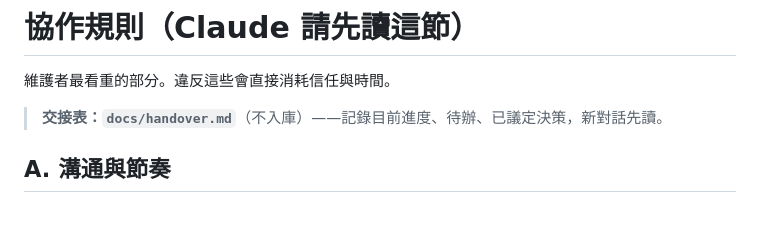
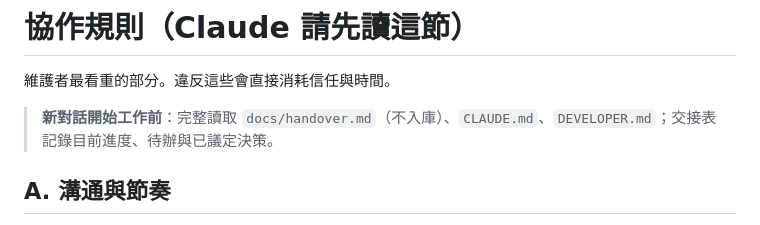
Before and after one commit to jerrygskk/POS, a Markdown page: CLAUDE.md, the part around the change. Rendered like a GitHub page.

```diff
--- a/CLAUDE.md
+++ b/CLAUDE.md
@@ -2,7 +2,7 @@
 
 維護者最看重的部分。違反這些會直接消耗信任與時間。
 
-> **交接表：`docs/handover.md`**（不入庫）——記錄目前進度、待辦、已議定決策，新對話先讀。
+> **新對話開始工作前**：完整讀取 `docs/handover.md`（不入庫）、`CLAUDE.md`、`DEVELOPER.md`；交接表記錄目前進度、待辦與已議定決策。
 
 ## A. 溝通與節奏
 
```
Also changed, not shown: DEVELOPER.md (+11 -4 lines).
